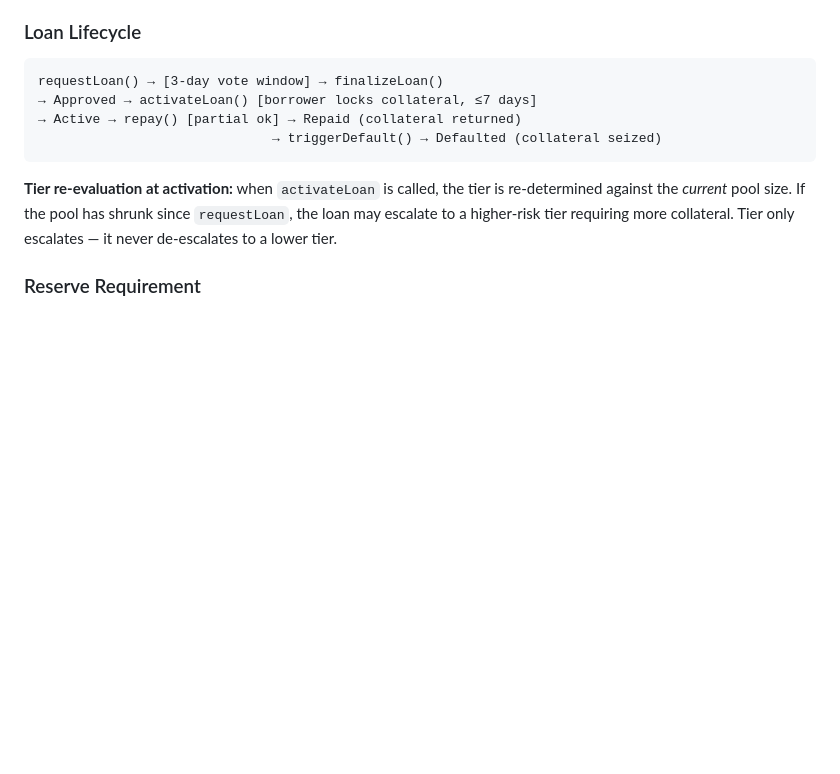
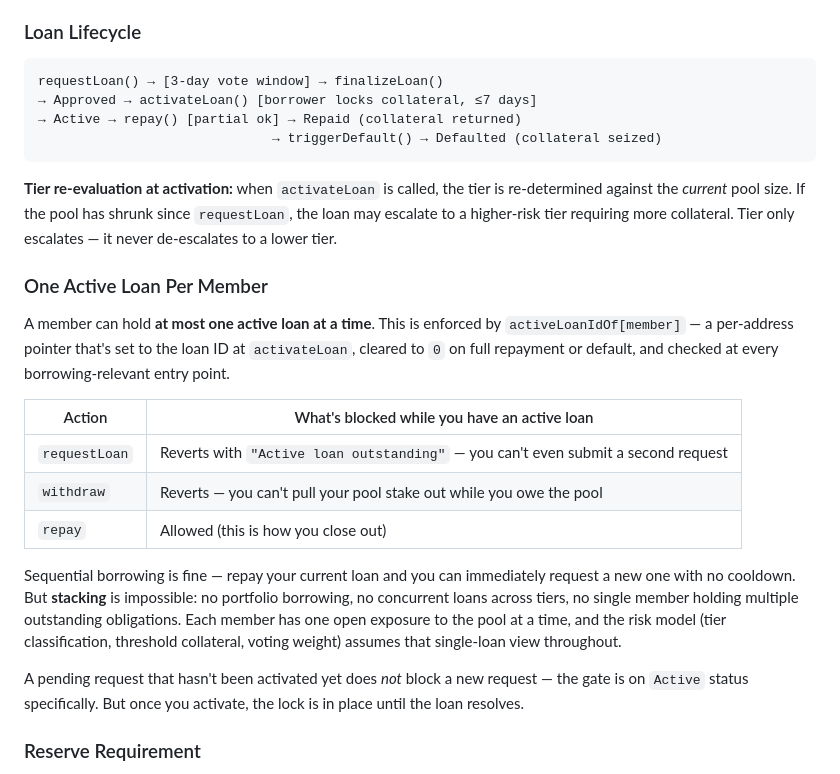
Before and after one commit to shettysiddhanth/FITE2010_Credit_Union, a Markdown page: README.md, the part around the change. Drawn GitHub-style; blank space fills up the shorter version.

````diff
--- a/README.md
+++ b/README.md
@@ -95,6 +95,20 @@ requestLoan() → [3-day vote window] → finalizeLoan()
 ```
 
 **Tier re-evaluation at activation:** when `activateLoan` is called, the tier is re-determined against the *current* pool size. If the pool has shrunk since `requestLoan`, the loan may escalate to a higher-risk tier requiring more collateral. Tier only escalates — it never de-escalates to a lower tier.
+
+### One Active Loan Per Member
+
+A member can hold **at most one active loan at a time**. This is enforced by `activeLoanIdOf[member]` — a per-address pointer that's set to the loan ID at `activateLoan`, cleared to `0` on full repayment or default, and checked at every borrowing-relevant entry point.
+
+| Action | What's blocked while you have an active loan |
+|---|---|
+| `requestLoan` | Reverts with `"Active loan outstanding"` — you can't even submit a second request |
+| `withdraw` | Reverts — you can't pull your pool stake out while you owe the pool |
+| `repay` | Allowed (this is how you close out) |
+
+Sequential borrowing is fine — repay your current loan and you can immediately request a new one with no cooldown. But **stacking** is impossible: no portfolio borrowing, no concurrent loans across tiers, no single member holding multiple outstanding obligations. Each member has one open exposure to the pool at a time, and the risk model (tier classification, threshold collateral, voting weight) assumes that single-loan view throughout.
+
+A pending request that hasn't been activated yet does *not* block a new request — the gate is on `Active` status specifically. But once you activate, the lock is in place until the loan resolves.
 
 ### Reserve Requirement
 
````
